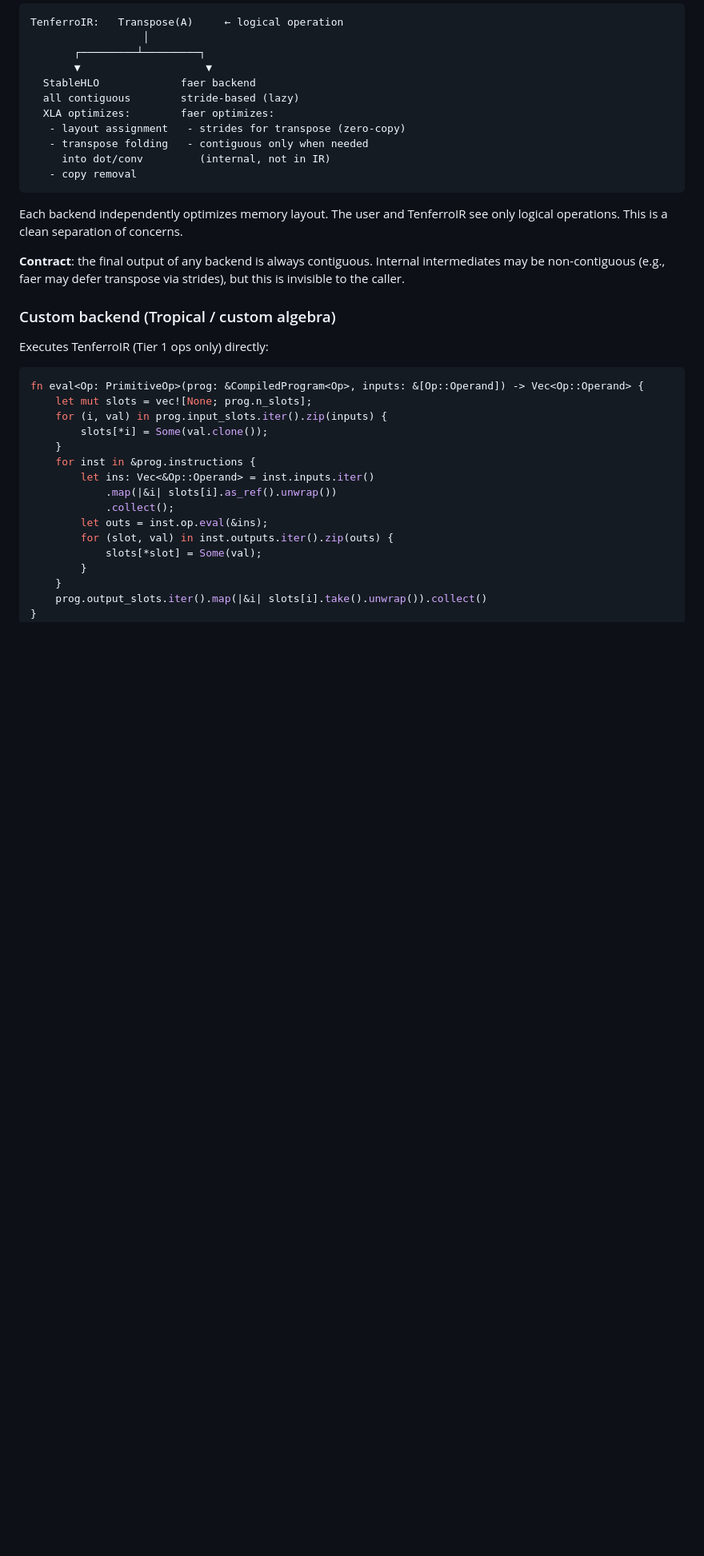
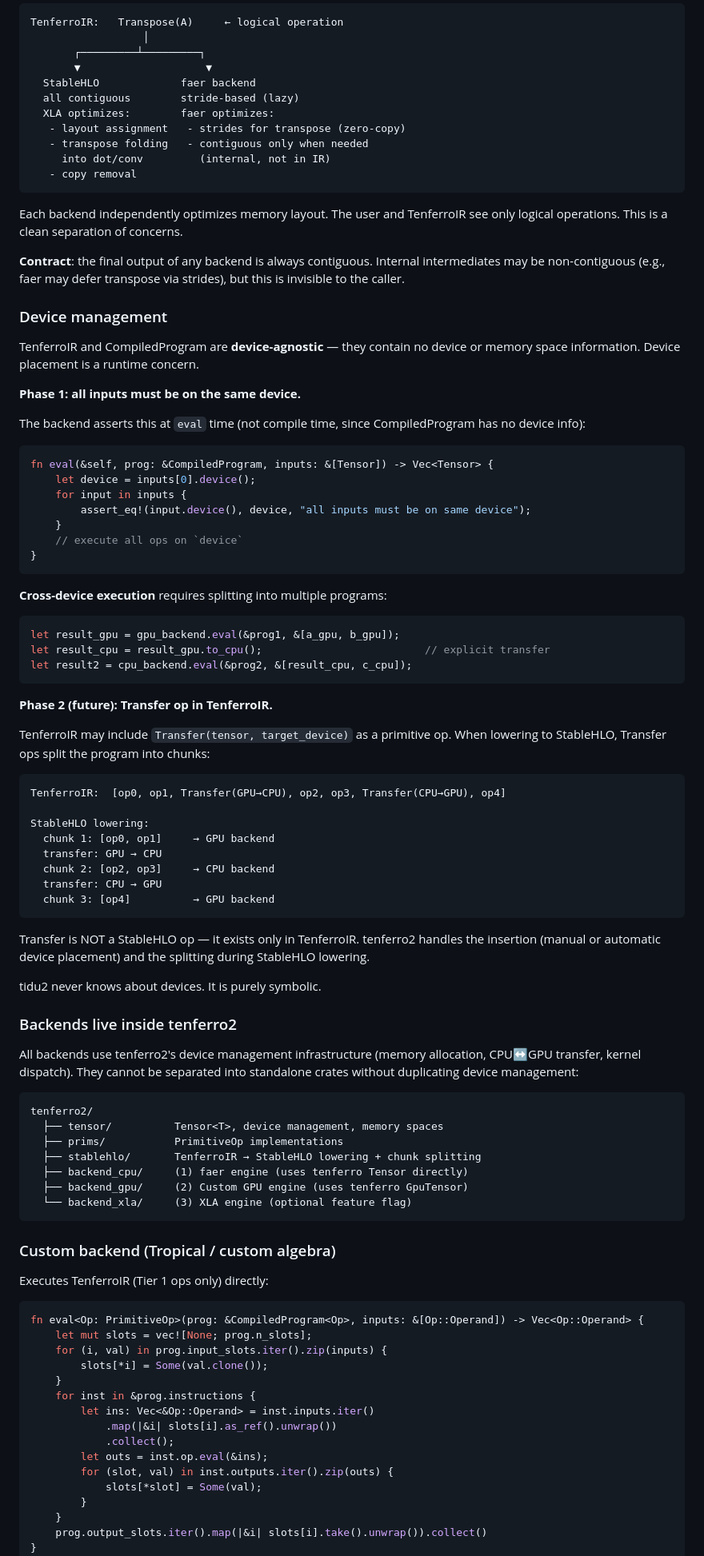
Before and after one commit to tensor4all/tensor4all-meta, a Markdown page: docs/design/v2-backend-architecture.md, the part around one of its changes. Shown at 80% size. Rendered like a GitHub page; blank space fills up the shorter version.

Commit message:
docs: add device management, StableHLO format, backend module structure
New sections:
- III. StableHLO Format and Tooling: MLIR bytecode, C API, our approach
  (own Rust IR, no MLIR dependency for backends 1+2)
- Device management: Phase 1 = same device assertion at eval time
  (not compile time). Phase 2 = Transfer op in TenferroIR, splits
  StableHLO into chunks at Transfer boundaries.
- Backends live inside tenferro2 (share device management infra)
- Fixed section numbering (III-VIII)

Co-Authored-By: Claude Opus 4.6 (1M context) <noreply@anthropic.com>

````diff
--- a/docs/design/v2-backend-architecture.md
+++ b/docs/design/v2-backend-architecture.md
@@ -339,6 +365,72 @@ see only logical operations. This is a clean separation of concerns.
 intermediates may be non-contiguous (e.g., faer may defer transpose via
 strides), but this is invisible to the caller.
 
+### Device management
+
+TenferroIR and CompiledProgram are **device-agnostic** — they contain no
+device or memory space information. Device placement is a runtime concern.
+
+**Phase 1: all inputs must be on the same device.**
+
+The backend asserts this at `eval` time (not compile time, since
+CompiledProgram has no device info):
+
+```rust
+fn eval(&self, prog: &CompiledProgram, inputs: &[Tensor]) -> Vec<Tensor> {
+    let device = inputs[0].device();
+    for input in inputs {
+        assert_eq!(input.device(), device, "all inputs must be on same device");
+    }
+    // execute all ops on `device`
+}
+```
+
+**Cross-device execution** requires splitting into multiple programs:
+
+```rust
+let result_gpu = gpu_backend.eval(&prog1, &[a_gpu, b_gpu]);
+let result_cpu = result_gpu.to_cpu();                          // explicit transfer
+let result2 = cpu_backend.eval(&prog2, &[result_cpu, c_cpu]);
+```
+
+**Phase 2 (future): Transfer op in TenferroIR.**
+
+TenferroIR may include `Transfer(tensor, target_device)` as a primitive op.
+When lowering to StableHLO, Transfer ops split the program into chunks:
+
+```
+TenferroIR:  [op0, op1, Transfer(GPU→CPU), op2, op3, Transfer(CPU→GPU), op4]
+
+StableHLO lowering:
+  chunk 1: [op0, op1]     → GPU backend
+  transfer: GPU → CPU
+  chunk 2: [op2, op3]     → CPU backend
+  transfer: CPU → GPU
+  chunk 3: [op4]          → GPU backend
+```
+
+Transfer is NOT a StableHLO op — it exists only in TenferroIR.
+tenferro2 handles the insertion (manual or automatic device placement)
+and the splitting during StableHLO lowering.
+
+tidu2 never knows about devices. It is purely symbolic.
+
+### Backends live inside tenferro2
+
+All backends use tenferro2's device management infrastructure (memory
+allocation, CPU↔GPU transfer, kernel dispatch). They cannot be
+separated into standalone crates without duplicating device management:
+
+```
+tenferro2/
+  ├── tensor/          Tensor<T>, device management, memory spaces
+  ├── prims/           PrimitiveOp implementations
+  ├── stablehlo/       TenferroIR → StableHLO lowering + chunk splitting
+  ├── backend_cpu/     (1) faer engine (uses tenferro Tensor directly)
+  ├── backend_gpu/     (2) Custom GPU engine (uses tenferro GpuTensor)
+  └── backend_xla/     (3) XLA engine (optional feature flag)
+```
+
 ### Custom backend (Tropical / custom algebra)
 
 Executes TenferroIR (Tier 1 ops only) directly:
````
Also changed, not shown: other parts of docs/design/v2-backend-architecture.md (+31 -5 lines).
